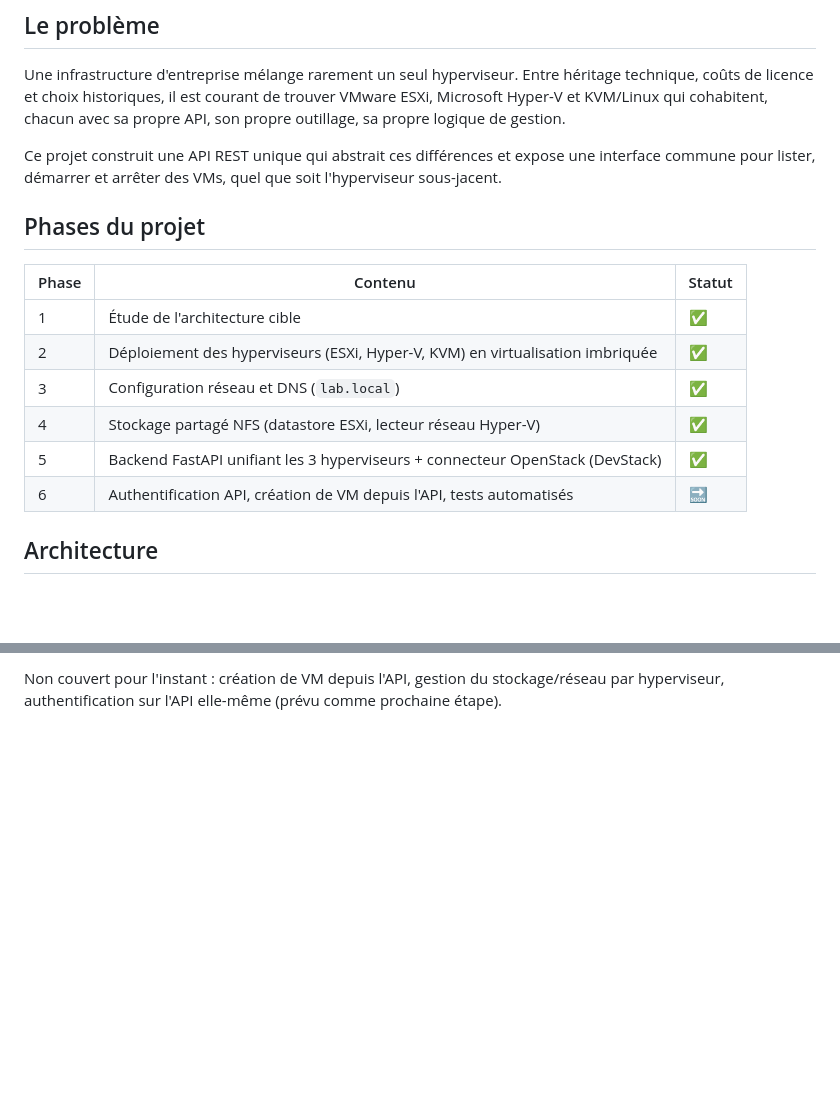
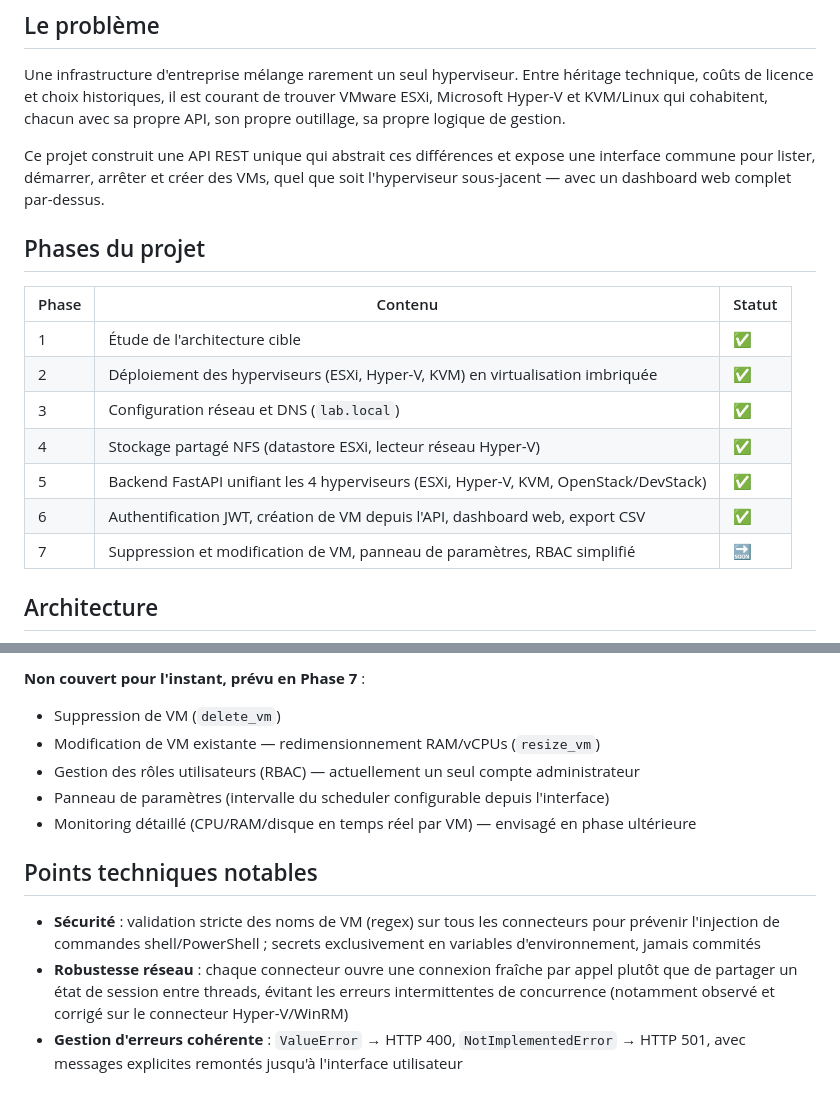
Before and after one commit to RahmaHaouas/hybrid-hypervisor-management-platform, a Markdown page: README.md, 2 parts joined by grey strips. Rendered like a GitHub page; blank space fills up the shorter version.

````diff
--- a/README.md
+++ b/README.md
@@ -6,7 +6,7 @@ Plateforme d'administration unifiée pour infrastructure de virtualisation hét
 
 Une infrastructure d'entreprise mélange rarement un seul hyperviseur. Entre héritage technique, coûts de licence et choix historiques, il est courant de trouver VMware ESXi, Microsoft Hyper-V et KVM/Linux qui cohabitent, chacun avec sa propre API, son propre outillage, sa propre logique de gestion.
 
-Ce projet construit une API REST unique qui abstrait ces différences et expose une interface commune pour lister, démarrer et arrêter des VMs, quel que soit l'hyperviseur sous-jacent.
+Ce projet construit une API REST unique qui abstrait ces différences et expose une interface commune pour lister, démarrer, arrêter et créer des VMs, quel que soit l'hyperviseur sous-jacent — avec un dashboard web complet par-dessus.
 
 ## Phases du projet
 
@@ -16,8 +16,10 @@ Ce projet construit une API REST unique qui abstrait ces différences et expose
 | 2 | Déploiement des hyperviseurs (ESXi, Hyper-V, KVM) en virtualisation imbriquée | ✅ |
 | 3 | Configuration réseau et DNS (`lab.local`) | ✅ |
 | 4 | Stockage partagé NFS (datastore ESXi, lecteur réseau Hyper-V) | ✅ |
-| 5 | Backend FastAPI unifiant les 3 hyperviseurs + connecteur OpenStack (DevStack) | ✅ |
-| 6 | Authentification API, création de VM depuis l'API, tests automatisés | 🔜 |
+| 5 | Backend FastAPI unifiant les 4 hyperviseurs (ESXi, Hyper-V, KVM, OpenStack/DevStack) | ✅ |
+| 6 | Authentification JWT, création de VM depuis l'API, dashboard web, export CSV | ✅ |
+| 7 | Suppression et modification de VM, panneau de paramètres, RBAC simplifié | 🔜 |
+
 ## Architecture
 
 ```mermaid
@@ -68,2 +95,13 @@ Fonctionnel et testé : lecture et contrôle start/stop sur les 4 hyperviseurs,
 
-Non couvert pour l'instant : création de VM depuis l'API, gestion du stockage/réseau par hyperviseur, authentification sur l'API elle-même (prévu comme prochaine étape).
+**Non couvert pour l'instant, prévu en Phase 7** :
+- Suppression de VM (`delete_vm`)
+- Modification de VM existante — redimensionnement RAM/vCPUs (`resize_vm`)
+- Gestion des rôles utilisateurs (RBAC) — actuellement un seul compte administrateur
+- Panneau de paramètres (intervalle du scheduler configurable depuis l'interface)
+- Monitoring détaillé (CPU/RAM/disque en temps réel par VM) — envisagé en phase ultérieure
+
+## Points techniques notables
+
+- **Sécurité** : validation stricte des noms de VM (regex) sur tous les connecteurs pour prévenir l'injection de commandes shell/PowerShell ; secrets exclusivement en variables d'environnement, jamais commités
+- **Robustesse réseau** : chaque connecteur ouvre une connexion fraîche par appel plutôt que de partager un état de session entre threads, évitant les erreurs intermittentes de concurrence (notamment observé et corrigé sur le connecteur Hyper-V/WinRM)
+- **Gestion d'erreurs cohérente** : `ValueError` → HTTP 400, `NotImplementedError` → HTTP 501, avec messages explicites remontés jusqu'à l'interface utilisateur
````
Also changed, not shown: other parts of README.md (+28 -3 lines).
